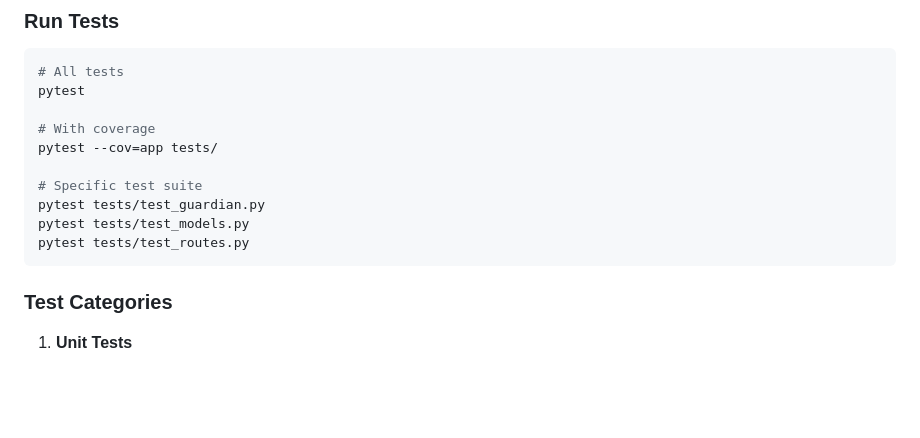
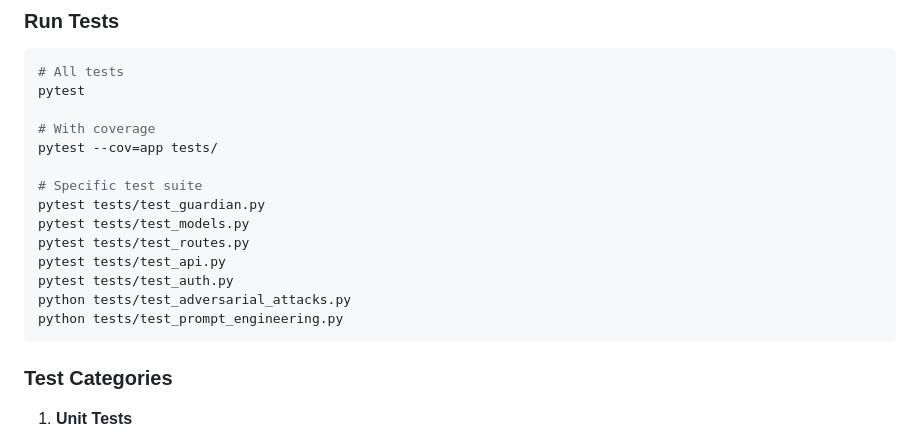
Before and after one commit to busilas/MScCP, a Markdown page: application/README.md, the part around the change. GitHub-like rendering; blank space fills up the shorter version.

Commit message:
Add new test cases to README
Added additional test cases for API, authentication, adversarial attacks, and prompt engineering.

````diff
--- a/application/README.md
+++ b/application/README.md
@@ -254,6 +254,10 @@ pytest --cov=app tests/
 pytest tests/test_guardian.py
 pytest tests/test_models.py
 pytest tests/test_routes.py
+pytest tests/test_api.py
+pytest tests/test_auth.py
+python tests/test_adversarial_attacks.py
+python tests/test_prompt_engineering.py
 ```
 
 ### Test Categories
````
